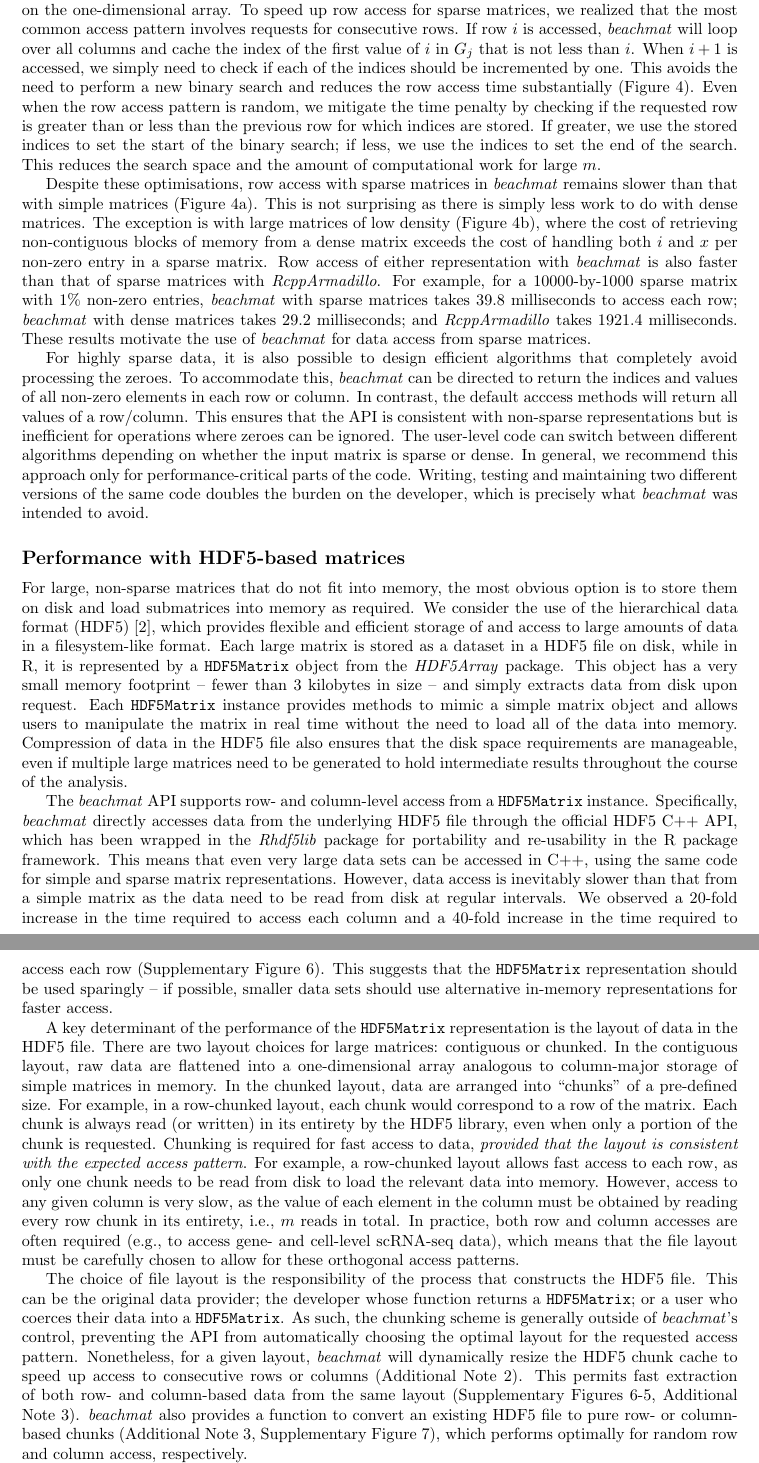
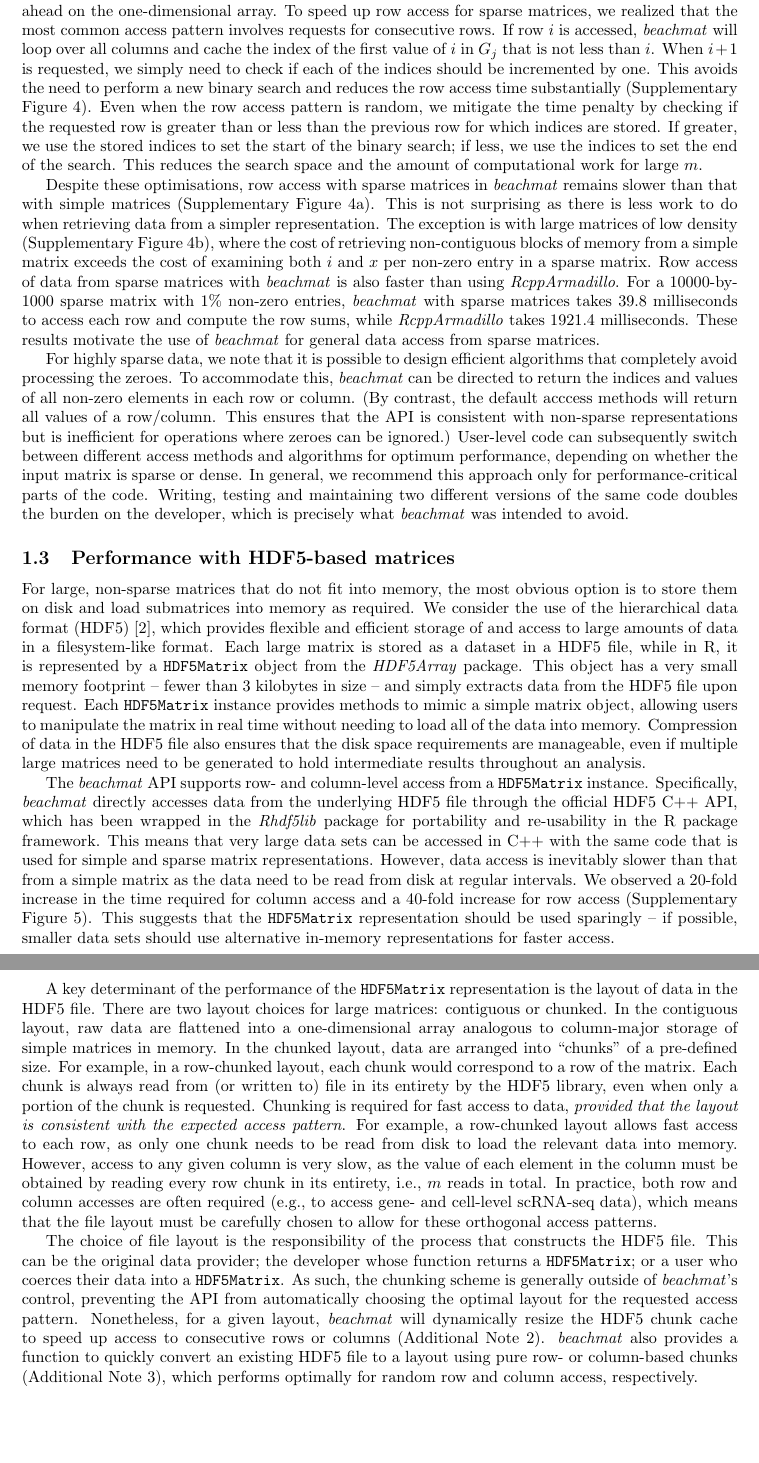
Before and after one commit to LTLA/MatrixEval2017, a LaTeX document (description/additional.tex): two parts of pages 3 and 4 of 14, joined at a grey line, cut so that both start at the same text, the shorter picture padded with empty space. Compiled offline with pdfLaTeX.

Commit message:
Restored section numbering in additional file. Fixed ordering of supplementary figures. Minor rewordings to matrix descriptions for greater clarity.

```diff
--- a/description/additional.tex
+++ b/description/additional.tex
@@ -112,8 +112,8 @@ If a row is requested, a binary search needs to be performed on the values of $i
 In contrast, obtaining the next element in a row of a dense matrix can be done in constant time by jumping $m$ elements ahead on the one-dimensional array.
 To speed up row access for sparse matrices, we realized that the most common access pattern involves requests for consecutive rows.
 If row $i$ is accessed, \beachmat{} will loop over all columns and cache the index of the first value of $i$ in $G_j$ that is not less than $i$.
-When $i+1$ is accessed, we simply need to check if each of the indices should be incremented by one.
-This avoids the need to perform a new binary search and reduces the row access time substantially (Figure~\ref{fig:sparserow}).
+When $i+1$ is requested, we simply need to check if each of the indices should be incremented by one.
+This avoids the need to perform a new binary search and reduces the row access time substantially (Supplementary Figure~\ref{fig:sparserow}).
 Even when the row access pattern is random, we mitigate the time penalty by checking if the requested row is greater than or less than the previous row for which indices are stored.
 If greater, we use the stored indices to set the start of the binary search; if less, we use the indices to set the end of the search.
 This reduces the search space and the amount of computational work for large $m$.
@@ -122,34 +122,34 @@ This reduces the search space and the amount of computational work for large $m$
 % Otherwise, we would probably recommend people to convert to dgRMatrix types if they know that they need row access later.
 % Of course, this is a moot point if you need row _and_ column access in the same C++ function.
 
-Despite these optimisations, row access with sparse matrices in \beachmat{} remains slower than that with simple matrices (Figure~\ref{fig:sparserow}a).
-This is not surprising as there is simply less work to do with dense matrices.
-The exception is with large matrices of low density (Figure~\ref{fig:sparserow}b), where the cost of retrieving non-contiguous blocks of memory from a dense matrix exceeds the cost of handling both $i$ and $x$ per non-zero entry in a sparse matrix.
-Row access of either representation with \beachmat{} is also faster than that of sparse matrices with \textit{RcppArmadillo}.
-For example, for a 10000-by-1000 sparse matrix with 1\% non-zero entries, \beachmat{} with sparse matrices takes 39.8 milliseconds to access each row; \beachmat{} with dense matrices takes 29.2 milliseconds; and \textit{RcppArmadillo} takes 1921.4 milliseconds.
-These results motivate the use of \beachmat{} for data access from sparse matrices.
+Despite these optimisations, row access with sparse matrices in \beachmat{} remains slower than that with simple matrices (Supplementary Figure~\ref{fig:sparserow}a).
+This is not surprising as there is less work to do when retrieving data from a simpler representation.
+The exception is with large matrices of low density (Supplementary Figure~\ref{fig:sparserow}b), where the cost of retrieving non-contiguous blocks of memory from a simple matrix exceeds the cost of examining both $i$ and $x$ per non-zero entry in a sparse matrix.
+Row access of data from sparse matrices with \beachmat{} is also faster than using \textit{RcppArmadillo}.
+For a 10000-by-1000 sparse matrix with 1\% non-zero entries, \beachmat{} with sparse matrices takes 39.8 milliseconds to access each row and compute the row sums, while \textit{RcppArmadillo} takes 1921.4 milliseconds.
+These results motivate the use of \beachmat{} for general data access from sparse matrices.
 
-For highly sparse data, it is also possible to design efficient algorithms that completely avoid processing the zeroes.
+For highly sparse data, we note that it is possible to design efficient algorithms that completely avoid processing the zeroes.
 To accommodate this, \beachmat{} can be directed to return the indices and values of all non-zero elements in each row or column.
-In contrast, the default acccess methods will return all values of a row/column.
-This ensures that the API is consistent with non-sparse representations but is inefficient for operations where zeroes can be ignored.
-The user-level code can switch between different algorithms depending on whether the input matrix is sparse or dense.
+(By contrast, the default acccess methods will return all values of a row/column.
+This ensures that the API is consistent with non-sparse representations but is inefficient for operations where zeroes can be ignored.)
+User-level code can subsequently switch between different access methods and algorithms for optimum performance, depending on whether the input matrix is sparse or dense.
 In general, we recommend this approach only for performance-critical parts of the code.
 Writing, testing and maintaining two different versions of the same code doubles the burden on the developer, which is precisely what \beachmat{} was intended to avoid.
 
-\subsection*{Performance with HDF5-based matrices}
+\subsection{Performance with HDF5-based matrices}
 For large, non-sparse matrices that do not fit into memory, the most obvious option is to store them on disk and load submatrices into memory as required.
 We consider the use of the hierarchical data format (HDF5) \cite{hdf5}, which provides flexible and efficient storage of and access to large amounts of data in a filesystem-like format.
-Each large matrix is stored as a dataset in a HDF5 file on disk, while in R, it is represented by a \code{HDF5Matrix} object from the \textit{HDF5Array} package.
-This object has a very small memory footprint -- fewer than 3 kilobytes in size -- and simply extracts data from disk upon request.
-Each \code{HDF5Matrix} instance provides methods to mimic a simple matrix object and allows users to manipulate the matrix in real time without the need to load all of the data into memory.
-Compression of data in the HDF5 file also ensures that the disk space requirements are manageable, even if multiple large matrices need to be generated to hold intermediate results throughout the course of the analysis.
+Each large matrix is stored as a dataset in a HDF5 file, while in R, it is represented by a \code{HDF5Matrix} object from the \textit{HDF5Array} package.
+This object has a very small memory footprint -- fewer than 3 kilobytes in size -- and simply extracts data from the HDF5 file upon request.
+Each \code{HDF5Matrix} instance provides methods to mimic a simple matrix object, allowing users to manipulate the matrix in real time without needing to load all of the data into memory.
+Compression of data in the HDF5 file also ensures that the disk space requirements are manageable, even if multiple large matrices need to be generated to hold intermediate results throughout an analysis.
 
 The \beachmat{} API supports row- and column-level access from a \code{HDF5Matrix} instance.
 Specifically, \beachmat{} directly accesses data from the underlying HDF5 file through the official HDF5 C++ API, which has been wrapped in the \textit{Rhdf5lib} package for portability and re-usability in the R package framework.
-This means that even very large data sets can be accessed in C++, using the same code for simple and sparse matrix representations.
+This means that very large data sets can be accessed in C++ with the same code that is used for simple and sparse matrix representations.
 However, data access is inevitably slower than that from a simple matrix as the data need to be read from disk at regular intervals.
-We observed a 20-fold increase in the time required to access each column and a 40-fold increase in the time required to access each row (Supplementary Figure~\ref{fig:hdf5time}).
+We observed a 20-fold increase in the time required for column access and a 40-fold increase for row access (Supplementary Figure~\ref{fig:hdf5time}).
 This suggests that the \code{HDF5Matrix} representation should be used sparingly -- if possible, smaller data sets should use alternative in-memory representations for faster access.
 
 A key determinant of the performance of the \code{HDF5Matrix} representation is the layout of data in the HDF5 file.
@@ -157,7 +157,7 @@ There are two layout choices for large matrices: contiguous or chunked.
 In the contiguous layout, raw data are flattened into a one-dimensional array analogous to column-major storage of simple matrices in memory.
 In the chunked layout, data are arranged into ``chunks'' of a pre-defined size.
 For example, in a row-chunked layout, each chunk would correspond to a row of the matrix.
-Each chunk is always read (or written) in its entirety by the HDF5 library, even when only a portion of the chunk is requested.
+Each chunk is always read from (or written to) file in its entirety by the HDF5 library, even when only a portion of the chunk is requested.
 Chunking is required for fast access to data, \textit{provided that the layout is consistent with the expected access pattern}.
 For example, a row-chunked layout allows fast access to each row, as only one chunk needs to be read from disk to load the relevant data into memory.
 However, access to any given column is very slow, as the value of each element in the column must be obtained by reading every row chunk in its entirety, i.e., $m$ reads in total.
@@ -167,8 +167,7 @@ The choice of file layout is the responsibility of the process that constructs t
 This can be the original data provider; the developer whose function returns a \code{HDF5Matrix}; or a user who coerces their data into a \code{HDF5Matrix}.
 As such, the chunking scheme is generally outside of \beachmat{}'s control, preventing the API from automatically choosing the optimal layout for the requested access pattern.
 Nonetheless, for a given layout, \beachmat{} will dynamically resize the HDF5 chunk cache to speed up access to consecutive rows or columns (Additional Note~\ref{sec:layoutoptim}).
-This permits fast extraction of both row- and column-based data from the same layout (Supplementary Figures~\ref{fig:hdf5time}-\ref{fig:hdf5layout}, Additional Note~\ref{sec:layouttest}).
-\beachmat{} also provides a function to convert an existing HDF5 file to pure row- or column-based chunks (Additional Note~\ref{sec:layouttest}, Supplementary Figure~\ref{fig:hdf5rechunk}), which performs optimally for random row and column access, respectively.
+\beachmat{} also provides a function to quickly convert an existing HDF5 file to a layout using pure row- or column-based chunks (Additional Note~\ref{sec:layouttest}), which performs optimally for random row and column access, respectively.
 
 Another benefit of chunking is that the data in each chunk can be compressed using algorithms such as ZLIB and SZIP.
 This decreases the size of the HDF5 file by at least 4-fold for dense matrices (80 MB to 19 MB for a 10000-by-1000 double-precision matrix), with even greater gains for sparse data (9 MB for the same matrix with 1\% non-zero entries).
```
Also changed, not shown: description/additional.tex (62 more changed lines).
